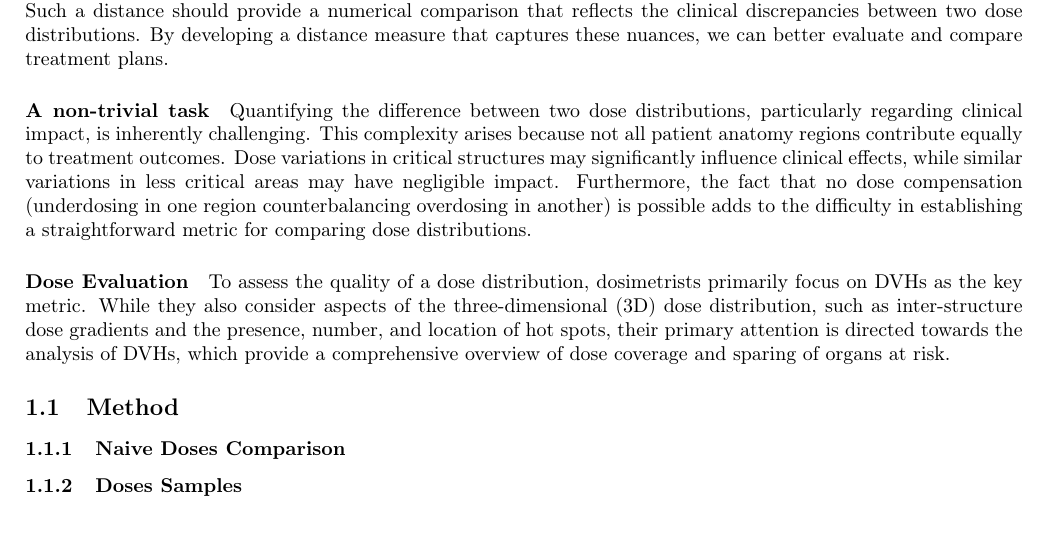
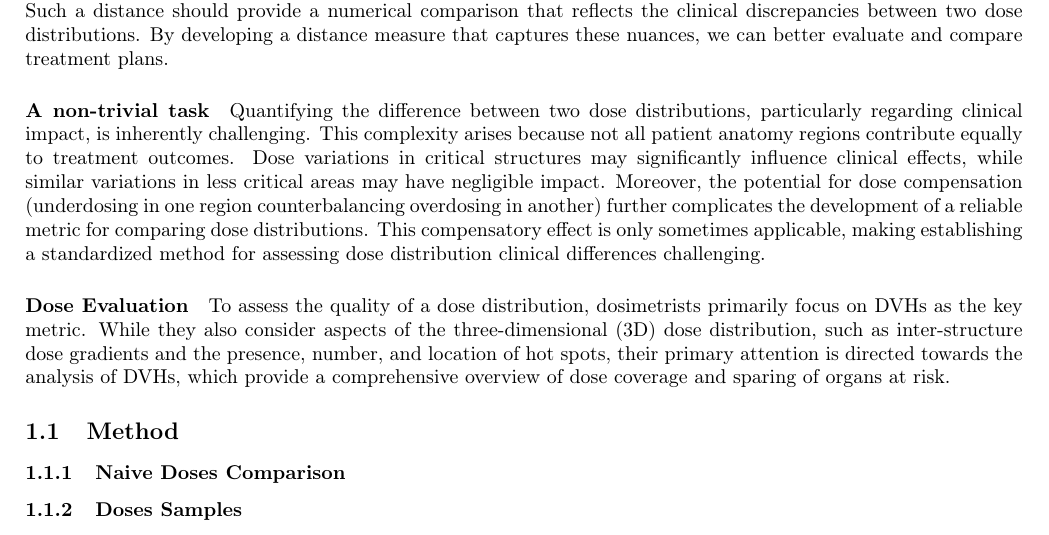
Before and after one commit to pauldubois98/PhD, a LaTeX paper (4_doses_relations/4_main.tex, which reads 4_doses_relations/4_content.tex): part of page 2 of 5, cut so that both start at the same text. Compiled offline with pdfLaTeX.

Commit message:
reformulation

```diff
--- a/4_doses_relations/4_content.tex
+++ b/4_doses_relations/4_content.tex
@@ -9,7 +9,8 @@ By developing a distance measure that captures these nuances, we can better eval
 Quantifying the difference between two dose distributions, particularly regarding clinical impact, is inherently challenging.
 This complexity arises because not all patient anatomy regions contribute equally to treatment outcomes.
 Dose variations in critical structures may significantly influence clinical effects, while similar variations in less critical areas may have negligible impact.
-Furthermore, the fact that no dose compensation (underdosing in one region counterbalancing overdosing in another) is possible adds to the difficulty in establishing a straightforward metric for comparing dose distributions.
+Moreover, the potential for dose compensation (underdosing in one region counterbalancing overdosing in another) further complicates the development of a reliable metric for comparing dose distributions.
+This compensatory effect is only sometimes applicable, making establishing a standardized method for assessing dose distribution clinical differences challenging.
 
 \paragraph{Dose Evaluation}
 To assess the quality of a dose distribution, dosimetrists primarily focus on DVHs as the key metric.
```
